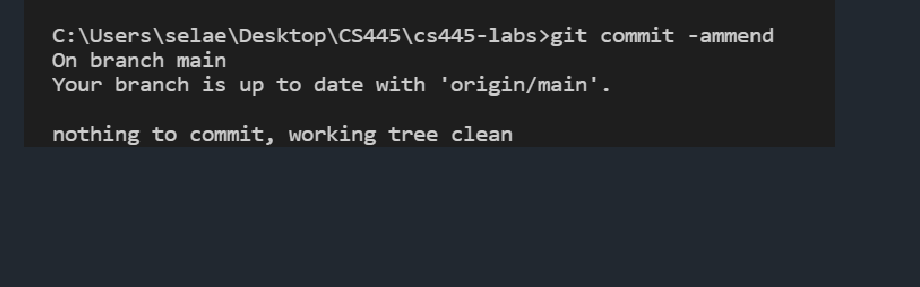
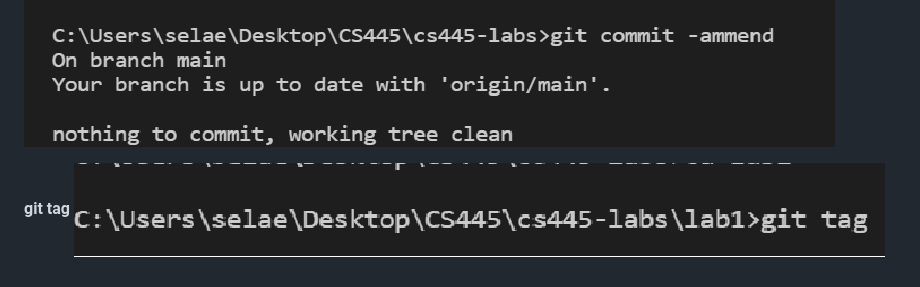
Before and after one commit to Selamawit123/cs445-labs, a Markdown page: lab1/lab1.md, the part around the change. GitHub-like rendering; pictures changed too: lab1/gittag.png (added); blank space fills up the shorter version.

Commit message:
git tag

```diff
--- a/lab1/lab1.md
+++ b/lab1/lab1.md
@@ -21,3 +21,7 @@ __git show__
 
 __git commit -amend__
 ![Git Commit -amend](gitcommit-amend.png)
+
+
+__git tag__
+![Git Tag](gittag.png)
```
